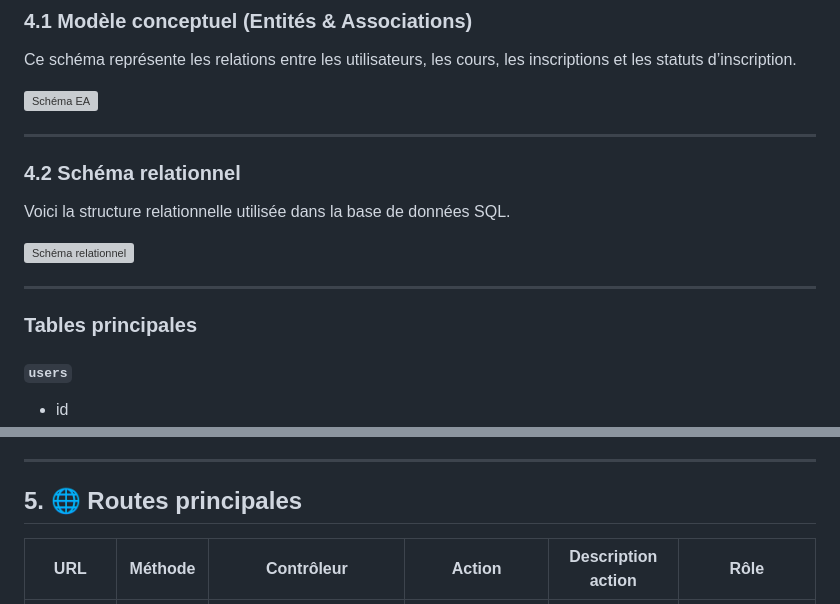
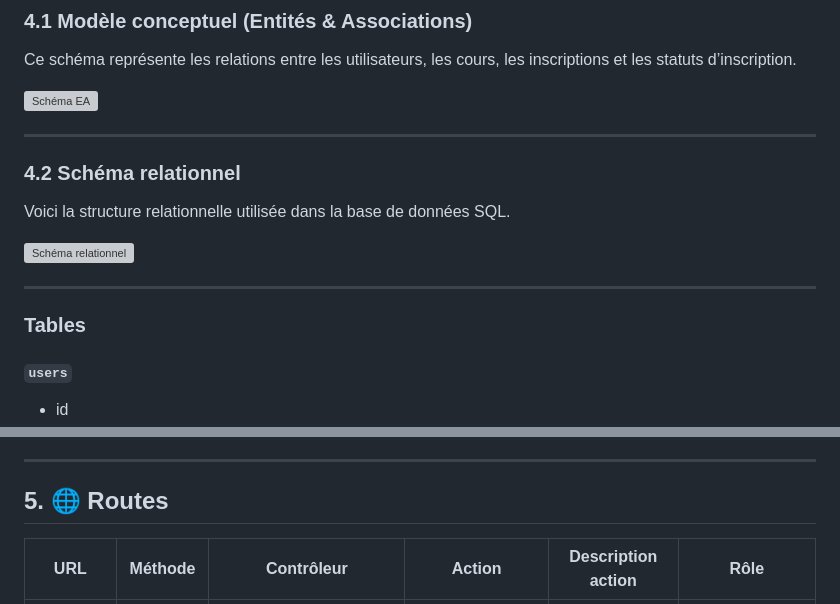
Before and after one commit to mwdolci/SmartLearn_PHP_application, a Markdown page: README.md, 2 parts joined by grey strips. Drawn GitHub-style; grey boxes are pictures that could not be loaded.

```diff
--- a/README.md
+++ b/README.md
@@ -110,7 +102,7 @@ Voici la structure relationnelle utilisée dans la base de données SQL.
 
 ---
 
-### Tables principales
+### Tables
 
 #### `users`
 
@@ -155,7 +147,7 @@ Voici la structure relationnelle utilisée dans la base de données SQL.
 
 ---
 
-## 5. 🌐 Routes principales
+## 5. 🌐 Routes
 
 | URL               | Méthode  | Contrôleur            | Action          | Description action                               | Rôle               |
 |-------------------|----------|-----------------------|-----------------|--------------------------------------------------|--------------------|
```
Also changed, not shown: other parts of README.md (+7 -24 lines).
